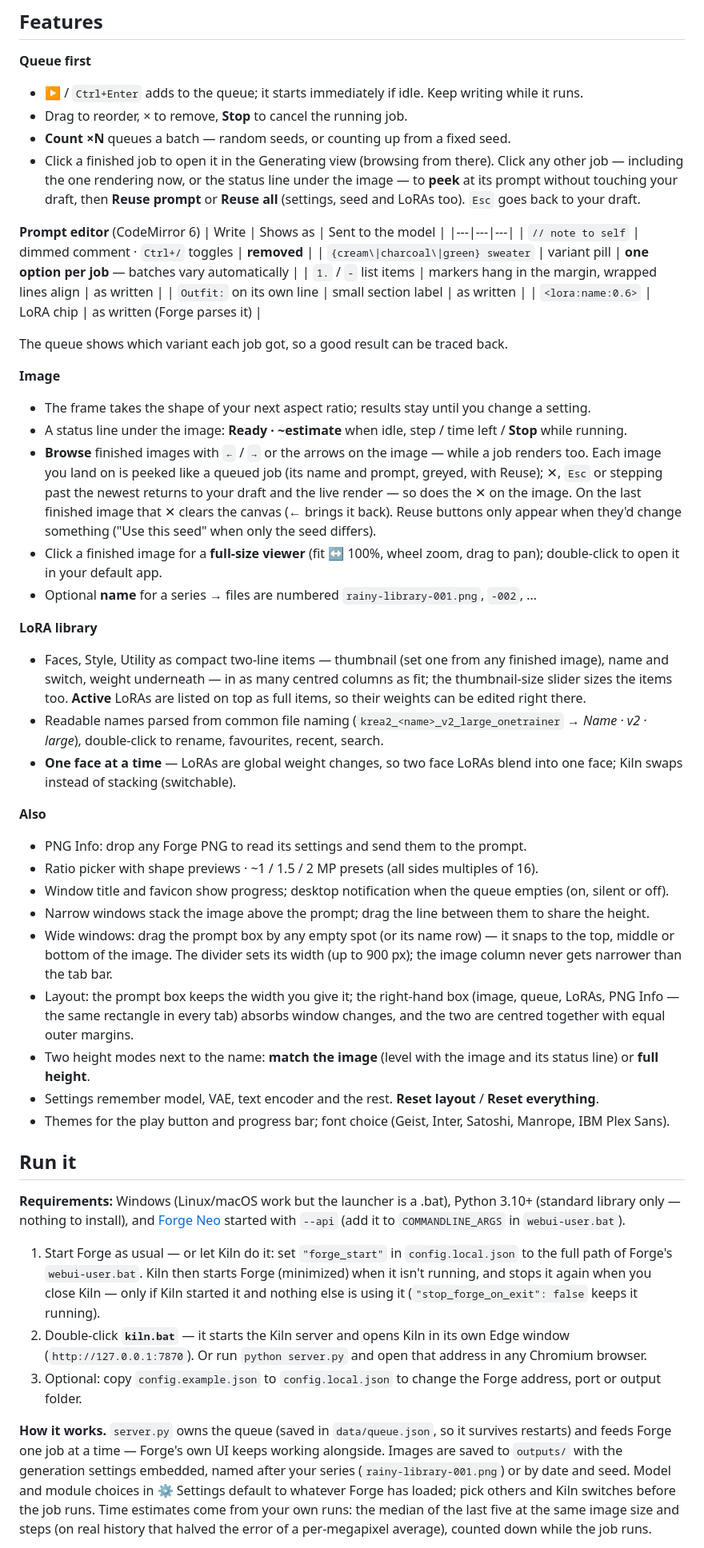
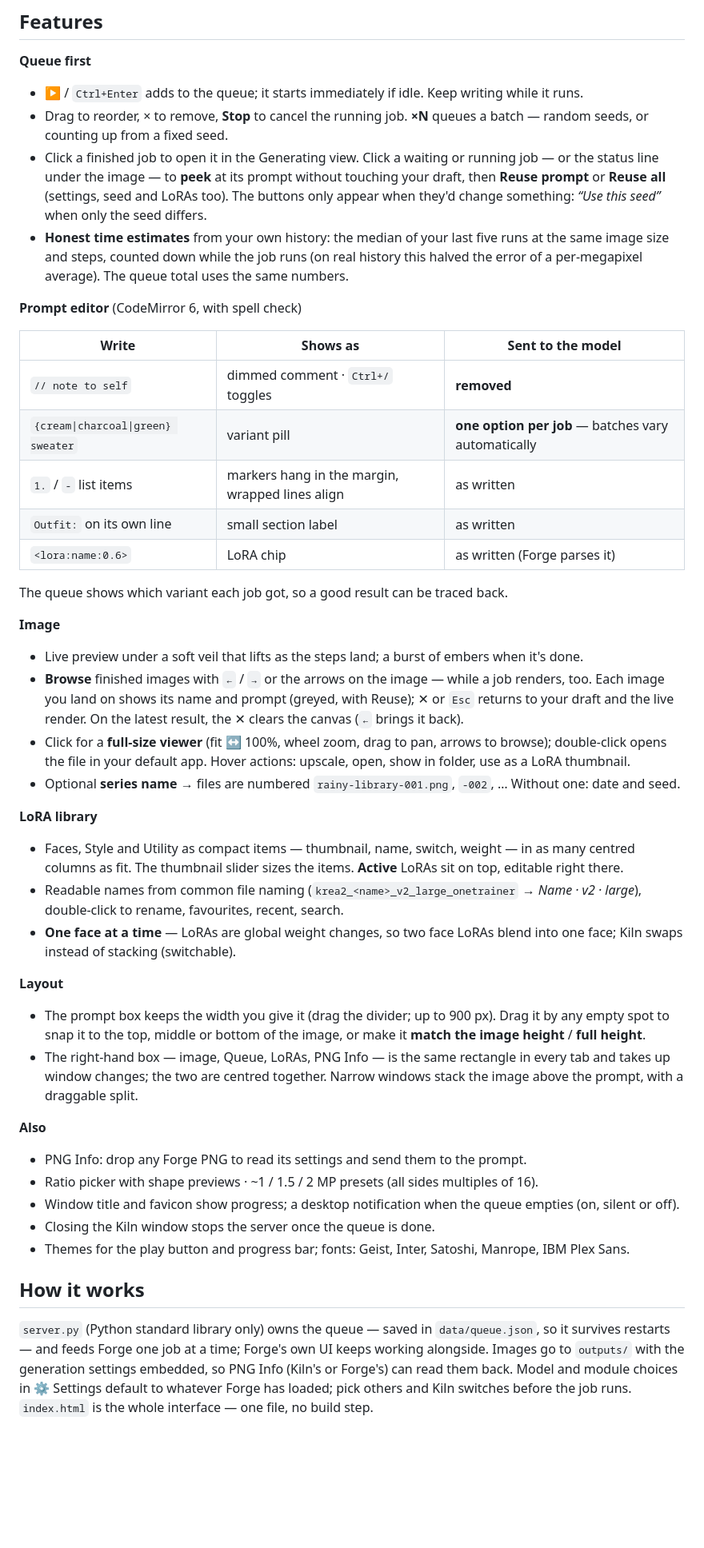
Before and after one commit to KirillRepinArt/kiln, a Markdown page: README.md, the part around one of its changes. Shown at 80% size. Drawn GitHub-style; blank space fills up the shorter version.

```diff
--- a/README.md
+++ b/README.md
@@ -23,13 +52,18 @@ honest time estimates, overnight batches, and nothing that needs babysitting.
 
 **Queue first**
 - ▶ / `Ctrl+Enter` adds to the queue; it starts immediately if idle. Keep writing while it runs.
-- Drag to reorder, × to remove, **Stop** to cancel the running job.
-- **Count ×N** queues a batch — random seeds, or counting up from a fixed seed.
-- Click a finished job to open it in the Generating view (browsing from there). Click any other job — including the
-  one rendering now, or the status line under the image — to **peek** at its prompt
-  without touching your draft, then **Reuse prompt** or **Reuse all** (settings, seed and LoRAs too). `Esc` goes back to your draft.
+- Drag to reorder, × to remove, **Stop** to cancel the running job. **×N** queues a batch — random seeds, or
+  counting up from a fixed seed.
+- Click a finished job to open it in the Generating view. Click a waiting or running job — or the status line under
+  the image — to **peek** at its prompt without touching your draft, then **Reuse prompt** or **Reuse all**
+  (settings, seed and LoRAs too). The buttons only appear when they'd change something: *“Use this seed”* when
+  only the seed differs.
+- **Honest time estimates** from your own history: the median of your last five runs at the same image size and
+  steps, counted down while the job runs (on real history this halved the error of a per-megapixel average).
+  The queue total uses the same numbers.
 
-**Prompt editor** (CodeMirror 6)
+**Prompt editor** (CodeMirror 6, with spell check)
+
 | Write | Shows as | Sent to the model |
 |---|---|---|
 | `// note to self` | dimmed comment · `Ctrl+/` toggles | **removed** |
@@ -41,57 +75,41 @@ honest time estimates, overnight batches, and nothing that needs babysitting.
 The queue shows which variant each job got, so a good result can be traced back.
 
 **Image**
-- The frame takes the shape of your next aspect ratio; results stay until you change a setting.
-- A status line under the image: **Ready · ~estimate** when idle, step / time left / **Stop** while running.
-- **Browse** finished images with `←` / `→` or the arrows on the image — while a job renders too. Each image you land on
-  is peeked like a queued job (its name and prompt, greyed, with Reuse); ✕, `Esc` or stepping past the newest returns to
-  your draft and the live render — so does the ✕ on the image. On the last finished image that ✕ clears the canvas
-  (← brings it back). Reuse buttons only appear when they'd change something ("Use this seed" when only
-  the seed differs).
-- Click a finished image for a **full-size viewer** (fit ↔ 100%, wheel zoom, drag to pan); double-click to open
-  it in your default app.
-- Optional **name** for a series → files are numbered `rainy-library-001.png`, `-002`, …
+- Live preview under a soft veil that lifts as the steps land; a burst of embers when it's done.
+- **Browse** finished images with `←` / `→` or the arrows on the image — while a job renders, too. Each image you
+  land on shows its name and prompt (greyed, with Reuse); ✕ or `Esc` returns to your draft and the live render.
+  On the latest result, the ✕ clears the canvas (`←` brings it back).
+- Click for a **full-size viewer** (fit ↔ 100%, wheel zoom, drag to pan, arrows to browse); double-click opens the
+  file in your default app. Hover actions: upscale, open, show in folder, use as a LoRA thumbnail.
+- Optional **series name** → files are numbered `rainy-library-001.png`, `-002`, … Without one: date and seed.
 
 **LoRA library**
-- Faces, Style, Utility as compact two-line items — thumbnail (set one from any finished image), name and switch,
-  weight underneath — in as many centred columns as fit; the thumbnail-size slider sizes the items too. **Active**
-  LoRAs are listed on top as full items, so their weights can be edited right there.
-- Readable names parsed from common file naming (`krea2_<name>_v2_large_onetrainer` → *Name · v2 · large*),
+- Faces, Style and Utility as compact items — thumbnail, name, switch, weight — in as many centred columns as fit.
+  The thumbnail slider sizes the items. **Active** LoRAs sit on top, editable right there.
+- Readable names from common file naming (`krea2_<name>_v2_large_onetrainer` → *Name · v2 · large*),
   double-click to rename, favourites, recent, search.
-- **One face at a time** — LoRAs are global weight changes, so two face LoRAs blend into one face; Kiln
-  swaps instead of stacking (switchable).
+- **One face at a time** — LoRAs are global weight changes, so two face LoRAs blend into one face; Kiln swaps
+  instead of stacking (switchable).
+
+**Layout**
+- The prompt box keeps the width you give it (drag the divider; up to 900 px). Drag it by any empty spot to snap it
+  to the top, middle or bottom of the image, or make it **match the image height** / **full height**.
+- The right-hand box — image, Queue, LoRAs, PNG Info — is the same rectangle in every tab and takes up window
+  changes; the two are centred together. Narrow windows stack the image above the prompt, with a draggable split.
 
 **Also**
 - PNG Info: drop any Forge PNG to read its settings and send them to the prompt.
 - Ratio picker with shape previews · ~1 / 1.5 / 2 MP presets (all sides multiples of 16).
-- Window title and favicon show progress; desktop notification when the queue empties (on, silent or off).
-- Narrow windows stack the image above the prompt; drag the line between them to share the height.
-- Wide windows: drag the prompt box by any empty spot (or its name row) — it snaps to the top, middle or bottom of
-  the image. The divider sets its width (up to 900 px); the image column never gets narrower than the tab bar.
-- Layout: the prompt box keeps the width you give it; the right-hand box (image, queue, LoRAs, PNG Info — the same
-  rectangle in every tab) absorbs window changes, and the two are centred together with equal outer margins.
-- Two height modes next to the name: **match the image** (level with the image and its status line) or **full height**.
-- Settings remember model, VAE, text encoder and the rest. **Reset layout** / **Reset everything**.
-- Themes for the play button and progress bar; font choice (Geist, Inter, Satoshi, Manrope, IBM Plex Sans).
+- Window title and favicon show progress; a desktop notification when the queue empties (on, silent or off).
+- Closing the Kiln window stops the server once the queue is done.
+- Themes for the play button and progress bar; fonts: Geist, Inter, Satoshi, Manrope, IBM Plex Sans.
 
-## Run it
+## How it works
 
-**Requirements:** Windows (Linux/macOS work but the launcher is a .bat), Python 3.10+ (standard library only —
-nothing to install), and [Forge Neo](https://github.com/Haoming02/sd-webui-forge-classic/tree/neo) started with
-`--api` (add it to `COMMANDLINE_ARGS` in `webui-user.bat`).
-
-1. Start Forge as usual — or let Kiln do it: set `"forge_start"` in `config.local.json` to the full path of Forge's
-   `webui-user.bat`. Kiln then starts Forge (minimized) when it isn't running, and stops it again when you close Kiln
-   — only if Kiln started it and nothing else is using it (`"stop_forge_on_exit": false` keeps it running).
-2. Double-click **`kiln.bat`** — it starts the Kiln server and opens Kiln in its own Edge window
-   (`http://127.0.0.1:7870`). Or run `python server.py` and open that address in any Chromium browser.
-3. Optional: copy `config.example.json` to `config.local.json` to change the Forge address, port or output folder.
-
-**How it works.** `server.py` owns the queue (saved in `data/queue.json`, so it survives restarts) and feeds Forge
-one job at a time — Forge's own UI keeps working alongside. Images are saved to `outputs/` with the generation
-settings embedded, named after your series (`rainy-library-001.png`) or by date and seed. Model and module choices
-in ⚙ Settings default to whatever Forge has loaded; pick others and Kiln switches before the job runs.
-Time estimates come from your own runs: the median of the last five at the same image size and steps (on real
-history that halved the error of a per-megapixel average), counted down while the job runs.
+`server.py` (Python standard library only) owns the queue — saved in `data/queue.json`, so it survives restarts —
+and feeds Forge one job at a time; Forge's own UI keeps working alongside. Images go to `outputs/` with the
+generation settings embedded, so PNG Info (Kiln's or Forge's) can read them back. Model and module choices in
+⚙ Settings default to whatever Forge has loaded; pick others and Kiln switches before the job runs.
+`index.html` is the whole interface — one file, no build step.
 
 **LoRA folders.** Kiln reads your LoRAs from Forge. Put face LoRAs in a `people` (or `faces`, `characters`)
```
Also changed, not shown: other parts of README.md (+51 -25 lines), README.ru.md (added, +155 -0 lines), docs/screenshot.png.
